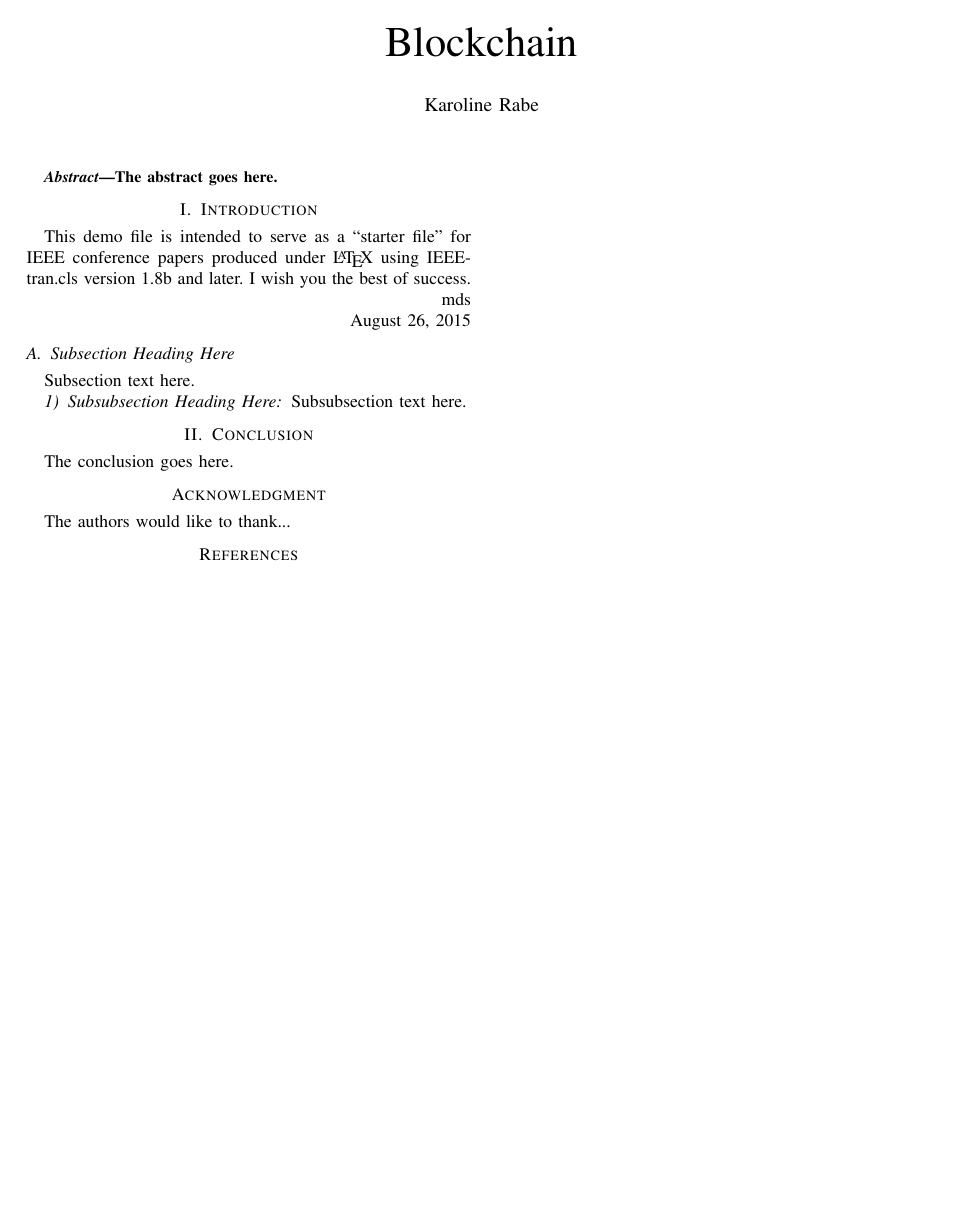
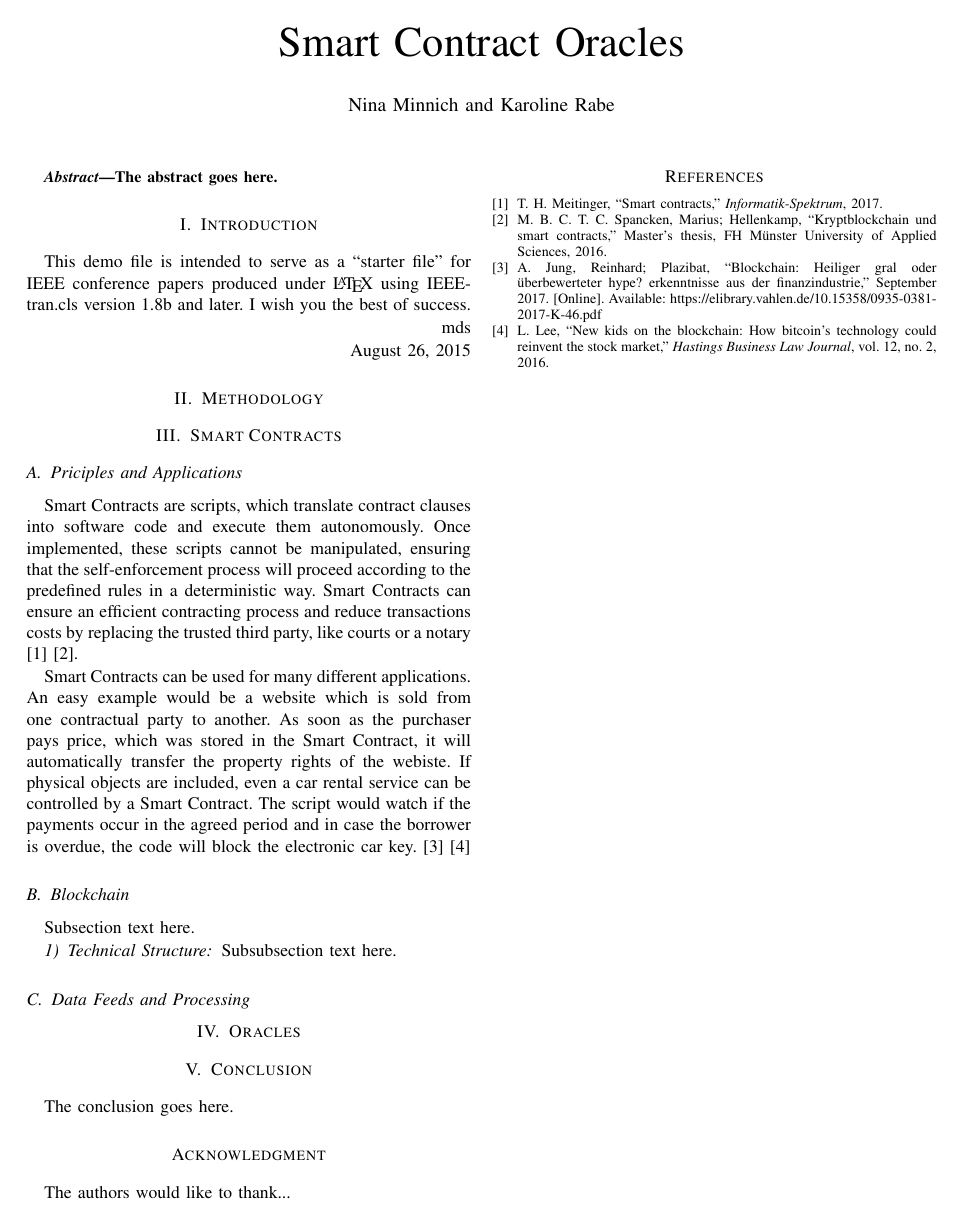
Before and after one commit to karopp/AFTIR, a LaTeX paper (Smart Contract Oracles.tex): the whole page. Compiled offline with pdfLaTeX.

Commit message:
Smart Contracts - Principles and Applications

```diff
--- a/Smart Contract Oracles.tex
+++ b/Smart Contract Oracles.tex
@@ -320,13 +320,13 @@
 % not capitalized unless they are the first or last word of the title.
 % Linebreaks \\ can be used within to get better formatting as desired.
 % Do not put math or special symbols in the title.
-\title{Blockchain}
+\title{Smart Contract Oracles}
 
 
 % author names and affiliations
 % use a multiple column layout for up to three different
 % affiliations
-\author{Karoline Rabe}
+\author{Nina Minnich and Karoline Rabe}
 
 % conference papers do not typically use \thanks and this command
 % is locked out in conference mode. If really needed, such as for
@@ -398,14 +398,22 @@ I wish you the best of success.
 
 \hfill August 26, 2015
 
-\subsection{Subsection Heading Here}
+\section{Methodology}
+
+\section{Smart Contracts}
+\subsection{Priciples and Applications}
+
+Smart Contracts are scripts, which translate contract clauses into software code and execute them autonomously. Once implemented, these scripts cannot be manipulated, ensuring that the self-enforcement process will proceed according to the predefined rules in a deterministic way. Smart Contracts can ensure an efficient contracting process and reduce transactions costs by replacing the trusted third party, like courts or a notary \cite{Meitinger2017} \cite{Spancken2016}.\par
+
+Smart Contracts can be used for many different applications. An easy example would be a website which is sold from one contractual party to another. As soon as the purchaser pays price, which was stored in the Smart Contract, it will automatically transfer the property rights of the webiste. If physical objects are included, even a car rental service can be controlled by a Smart Contract. The script would watch if the payments occur in the agreed period and in case the borrower is overdue, the code will block the electronic car key. \cite{Jung2017} \cite{Lee2016}
+\subsection{Blockchain}
 Subsection text here.
 
+\subsubsection{Technical Structure}
+Subsubsection text here.
+\subsection{Data Feeds and Processing}
 
-\subsubsection{Subsubsection Heading Here}
-Subsubsection text here.
-
-
+\section{Oracles}
 % An example of a floating figure using the graphicx package.
 % Note that \label must occur AFTER (or within) \caption.
 % For figures, \caption should occur after the \includegraphics.
```
Also changed, not shown: Literatur.bib (+20 -3 lines).
